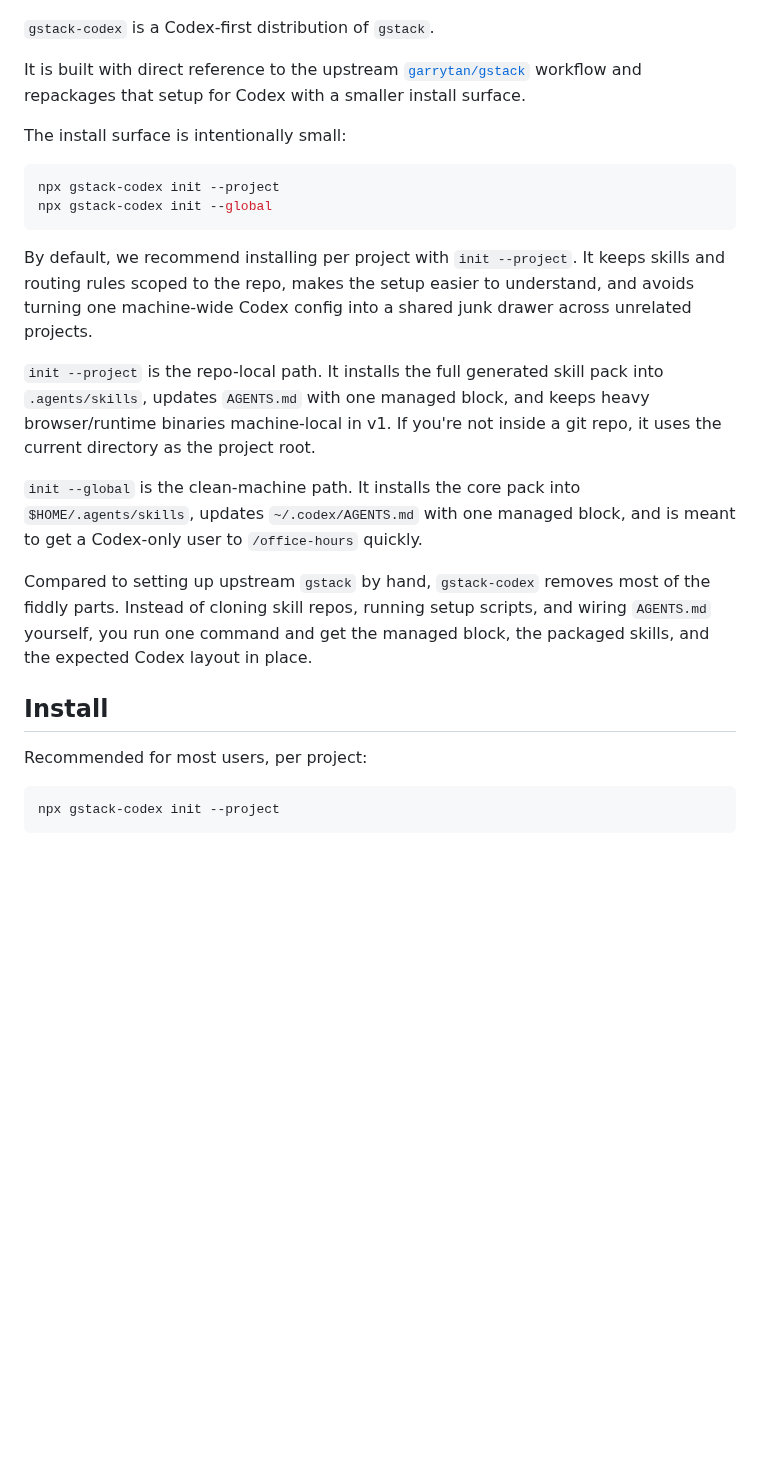
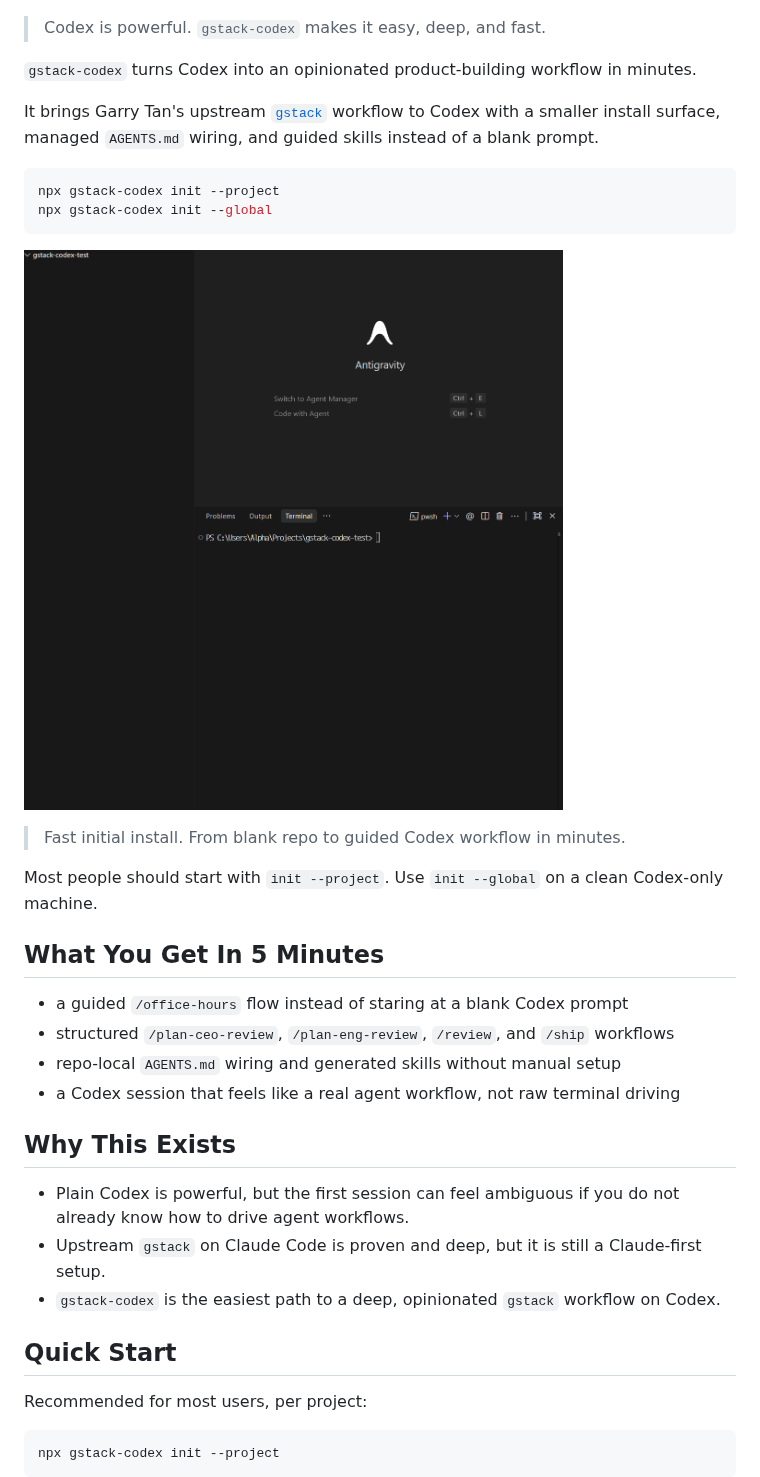
Before and after one commit to phd-peter/gstack-codex, a Markdown page: README.md, the part around one of its changes. Drawn GitHub-style; pictures changed too: docs/initial-install.gif (added); blank space fills up the shorter version.

Commit message:
docs: sharpen positioning and add install demo

````diff
--- a/README.md
+++ b/README.md
@@ -2,27 +2,44 @@
 
 ![gstack-codex overview](docs/intro.png)
 
-`gstack-codex` is a Codex-first distribution of `gstack`.
+> Codex is powerful. `gstack-codex` makes it easy, deep, and fast.
 
-It is built with direct reference to the upstream [`garrytan/gstack`](https://github.com/garrytan/gstack) workflow and repackages that setup for Codex with a smaller install surface.
+`gstack-codex` turns Codex into an opinionated product-building workflow in minutes.
 
-The install surface is intentionally small:
+It brings Garry Tan's upstream [`gstack`](https://github.com/garrytan/gstack)
+workflow to Codex with a smaller install surface, managed `AGENTS.md` wiring,
+and guided skills instead of a blank prompt.
 
 ```bash
 npx gstack-codex init --project
 npx gstack-codex init --global
 ```
 
-By default, we recommend installing per project with `init --project`. It keeps skills and routing rules scoped to the repo, makes the setup easier to understand, and avoids turning one machine-wide Codex config into a shared junk drawer across unrelated projects.
+![gstack-codex fast install demo](docs/initial-install.gif)
 
-`init --project` is the repo-local path. It installs the full generated skill pack into `.agents/skills`, updates `AGENTS.md` with one managed block, and keeps heavy browser/runtime binaries machine-local in v1.
-If you're not inside a git repo, it uses the current directory as the project root.
+> Fast initial install. From blank repo to guided Codex workflow in minutes.
 
-`init --global` is the clean-machine path. It installs the core pack into `$HOME/.agents/skills`, updates `~/.codex/AGENTS.md` with one managed block, and is meant to get a Codex-only user to `/office-hours` quickly.
+Most people should start with `init --project`.
+Use `init --global` on a clean Codex-only machine.
 
-Compared to setting up upstream `gstack` by hand, `gstack-codex` removes most of the fiddly parts. Instead of cloning skill repos, running setup scripts, and wiring `AGENTS.md` yourself, you run one command and get the managed block, the packaged skills, and the expected Codex layout in place.
+## What You Get In 5 Minutes
 
-## Install
+- a guided `/office-hours` flow instead of staring at a blank Codex prompt
+- structured `/plan-ceo-review`, `/plan-eng-review`, `/review`, and `/ship`
+  workflows
+- repo-local `AGENTS.md` wiring and generated skills without manual setup
+- a Codex session that feels like a real agent workflow, not raw terminal driving
+
+## Why This Exists
+
+- Plain Codex is powerful, but the first session can feel ambiguous if you do
+  not already know how to drive agent workflows.
+- Upstream `gstack` on Claude Code is proven and deep, but it is still a
+  Claude-first setup.
+- `gstack-codex` is the easiest path to a deep, opinionated `gstack` workflow
+  on Codex.
+
+## Quick Start
 
 Recommended for most users, per project:
 
````
Also changed, not shown: other parts of README.md (+33 -2 lines), 1 other file.
